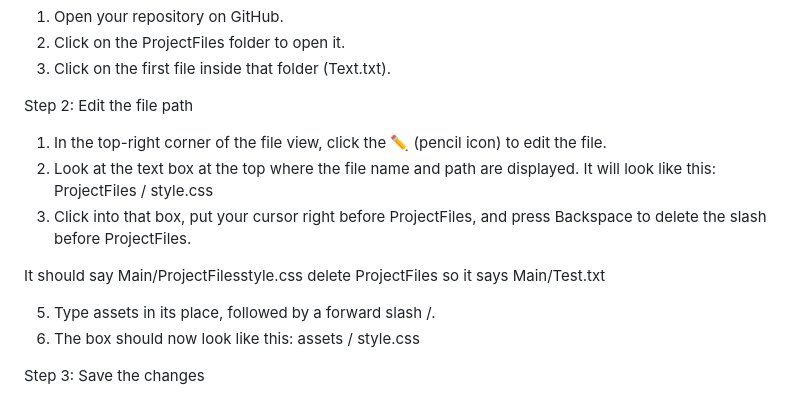
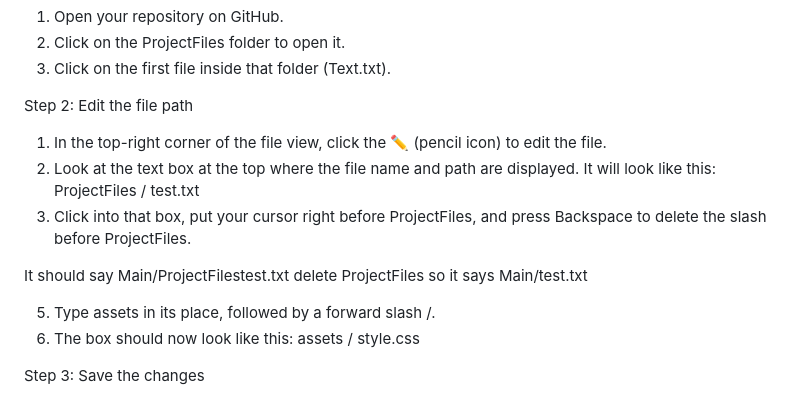
Before and after one commit to kirby72/SchoolProject23, a Markdown page: README.md, the part around the change. GitHub-like rendering.

Commit message:
Fix file path examples in README
Updated file path instructions in README.

```diff
--- a/README.md
+++ b/README.md
@@ -58,11 +58,11 @@ Step 2: Edit the file path
 
 1. In the top-right corner of the file view, click the ✏️ (pencil icon) to edit the file.
 2. Look at the text box at the top where the file name and path are displayed. It will look like this:
-ProjectFiles / style.css
+ProjectFiles / test.txt
 3. Click into that box, put your cursor right before ProjectFiles, and press Backspace to delete the slash before ProjectFiles.
 
-It should say Main/ProjectFilesstyle.css
-delete ProjectFiles so it says Main/Test.txt
+It should say Main/ProjectFilestest.txt
+delete ProjectFiles so it says Main/test.txt
 
 5. Type assets in its place, followed by a forward slash /.
 6. The box should now look like this:
```
